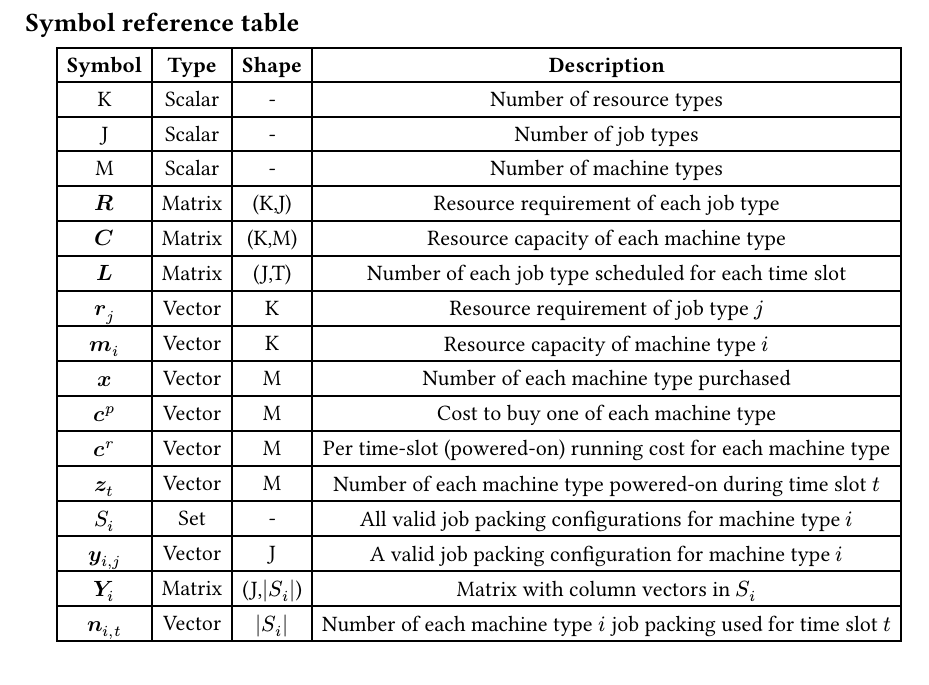
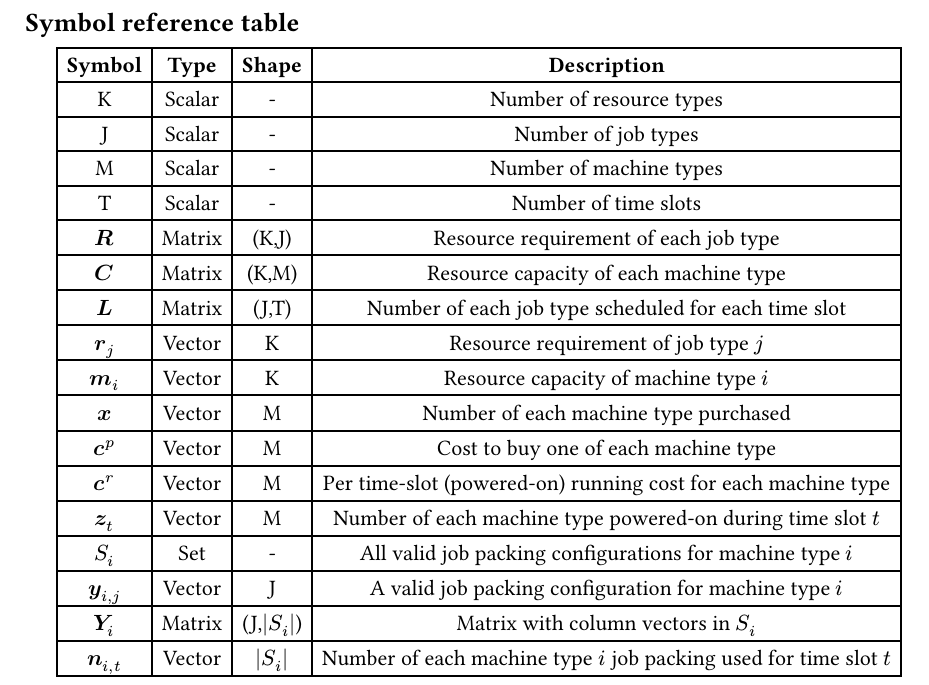
Before and after one commit to writemorecode/thesis, a Typst document (chapters/problem_description.typ): part of page 5 of 7, cut so that both start at the same text. Compiled offline with Typst 0.15.

Commit message:
add time slot count number T to symbol table

```diff
--- a/chapters/problem_description.typ
+++ b/chapters/problem_description.typ
@@ -204,6 +204,7 @@ Here we will need to study heuristics-based methods of pruning the search space.
     [K], [Scalar], [-], [Number of resource types],
     [J], [Scalar], [-], [Number of job types],
     [M], [Scalar], [-], [Number of machine types],
+    [T], [Scalar], [-], [Number of time slots],
     [$bold(R)$], [Matrix], [(K,J)], [Resource requirement of each job type],
     [$bold(C)$], [Matrix], [(K,M)], [Resource capacity of each machine type],
     [$bold(L)$], [Matrix], [(J,T)], [Number of each job type scheduled for each time slot],
```
